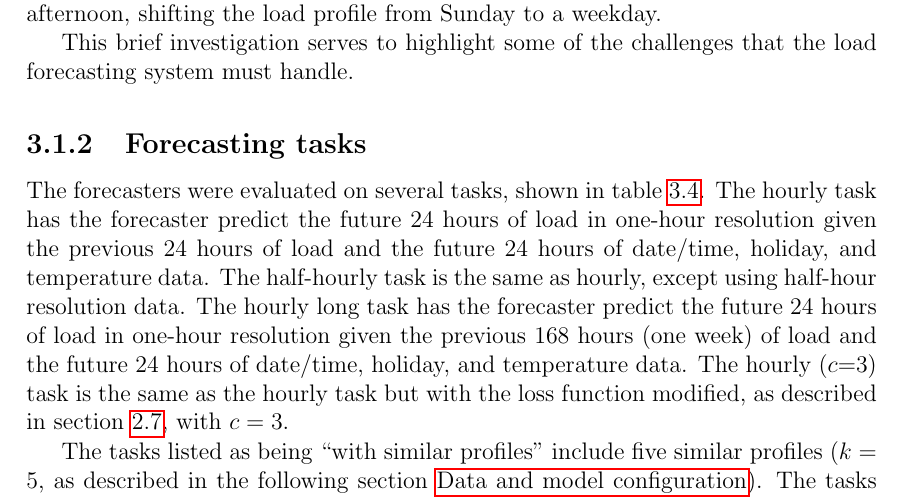
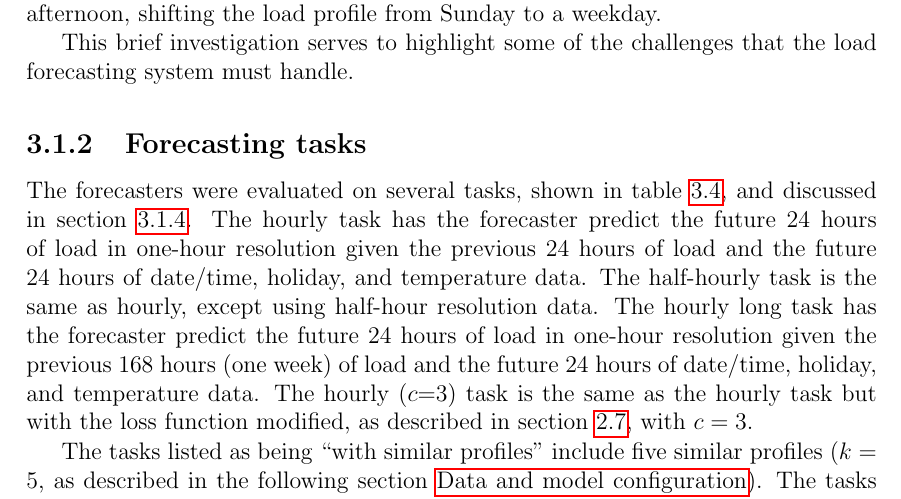
Before and after one commit to jurasofish/load_forecast_thesis, a LaTeX thesis (lf-thesis.tex, which reads case-study.tex): part of page 51 of 77, cut so that both start at the same text. Compiled offline with pdfLaTeX.

Commit message:
clarify defnition and discussion of tasks

```diff
--- a/case-study.tex
+++ b/case-study.tex
@@ -104,7 +104,7 @@ This brief investigation serves to highlight some of the challenges that the loa
 
 \subsection{Forecasting tasks}
 \label{forecasting-tasks}
-The forecasters were evaluated on several tasks, shown in table \ref{table:offline-results-bruny-lscape}.
+The forecasters were evaluated on several tasks, shown in table \ref{table:offline-results-bruny-lscape}, and discussed in section \ref{bruny_offline_results}.
 The hourly task has the forecaster predict the future 24 hours of load in one-hour resolution given the previous 24 hours of load and the future 24 hours of date/time, holiday, and temperature data.
 The half-hourly task is the same as hourly, except using half-hour resolution data.
 The hourly long task has the forecaster predict the future 24 hours of load in one-hour resolution given the previous 168 hours (one week) of load and the future 24 hours of date/time, holiday, and temperature data.
```
Also changed, not shown: case-study.tex (1 more changed lines).
